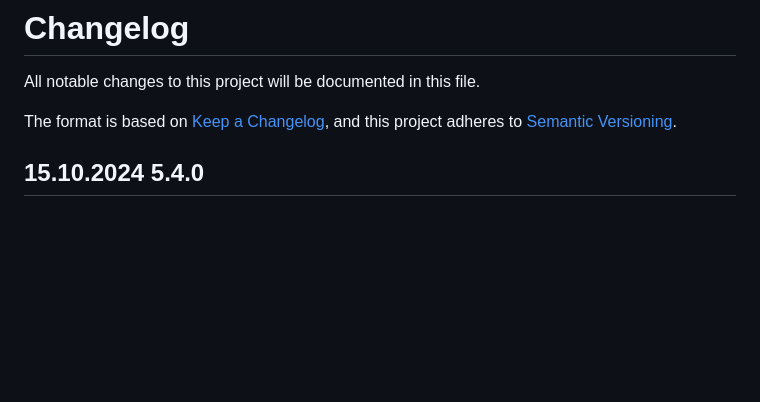
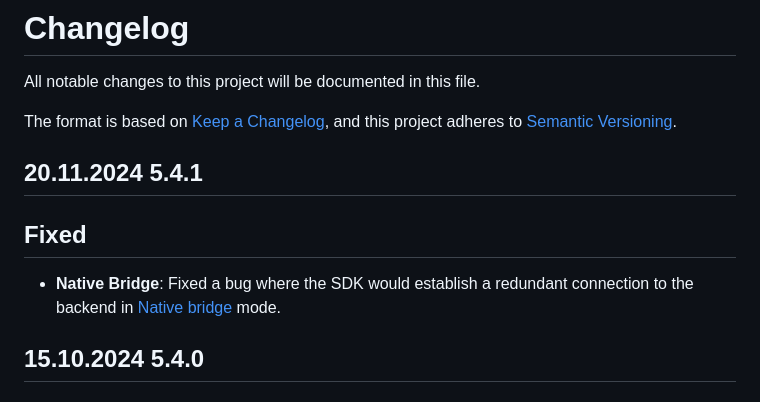
Before and after one commit to iProov/web, a Markdown page: CHANGELOG.md, the part around the change. Drawn GitHub-style; blank space fills up the shorter version.

Commit message:
5.4.1 release

```diff
--- a/CHANGELOG.md
+++ b/CHANGELOG.md
@@ -4,6 +4,11 @@ All notable changes to this project will be documented in this file.
 
 The format is based on [Keep a Changelog](https://keepachangelog.com/en/1.0.0/),
 and this project adheres to [Semantic Versioning](https://semver.org/spec/v2.0.0.html).
+
+## 20.11.2024 5.4.1
+
+## Fixed
+- **Native Bridge**: Fixed a bug where the SDK would establish a redundant connection to the backend in [Native bridge](https://github.com/iProov/web?tab=readme-ov-file#-native-bridge) mode.
 
 ## 15.10.2024 5.4.0
 
```
Also changed, not shown: 1 other file.
